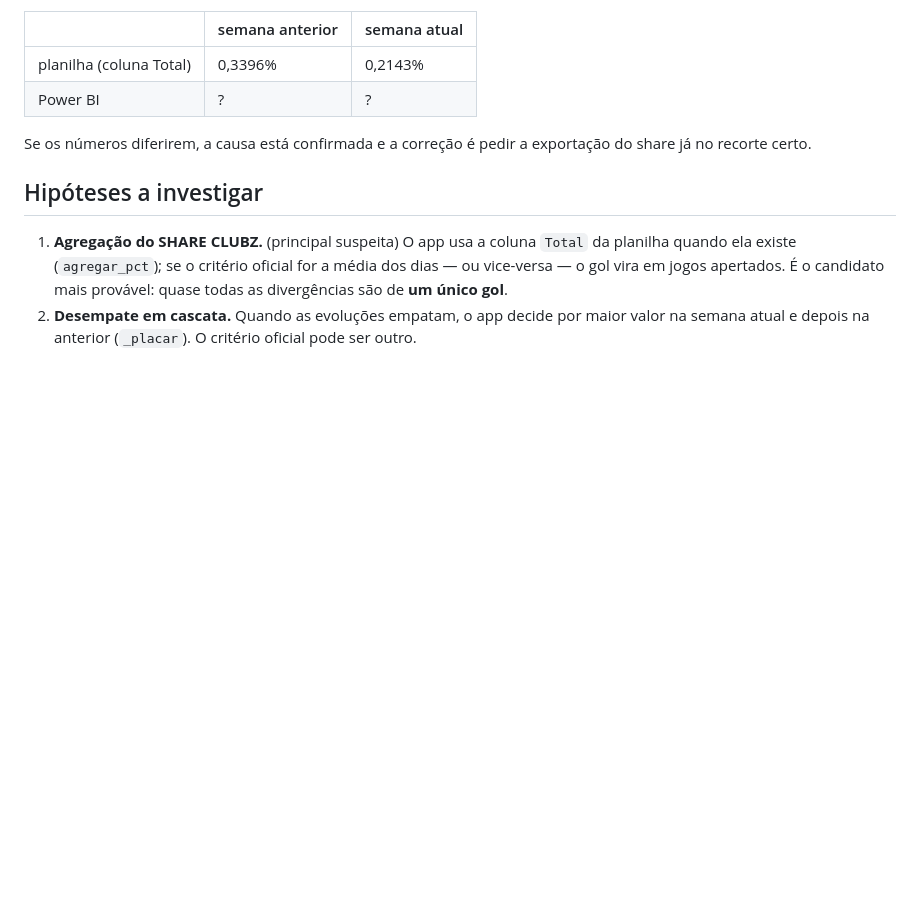
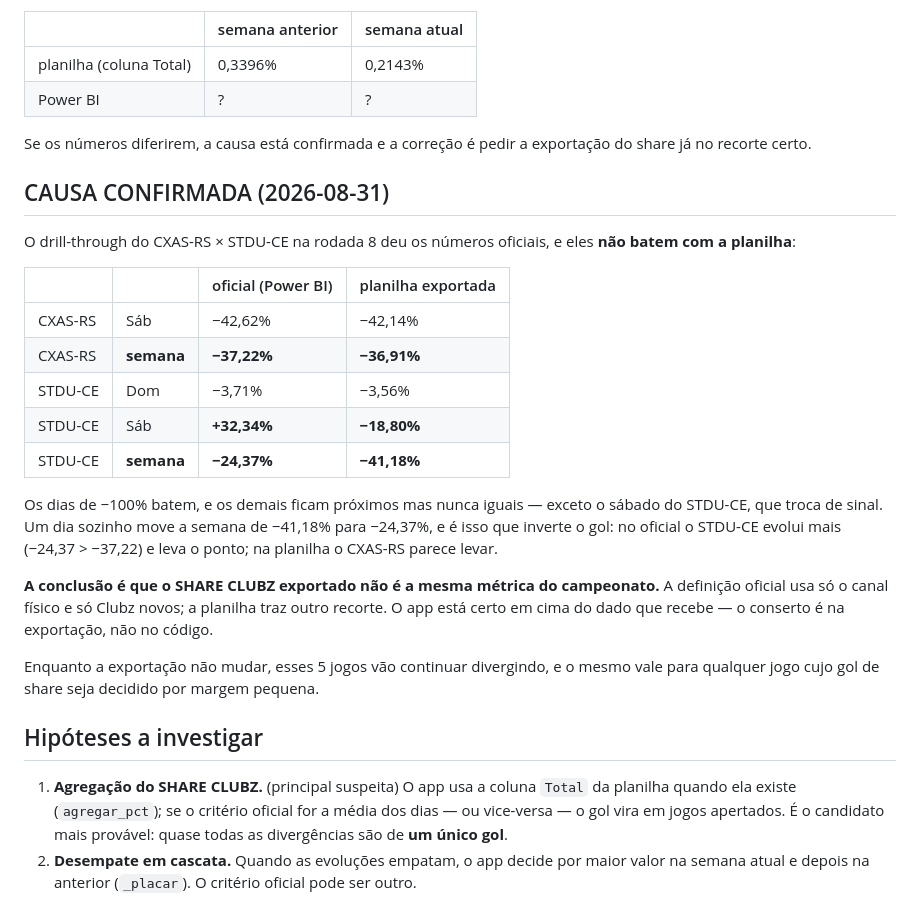
Before and after one commit to luizalexandrep-debug/campeonato-petz, a Markdown page: divergencias-rodada-8.md, the part around the change. Drawn GitHub-style; blank space fills up the shorter version.

Commit message:
Causa das divergencias identificada: o SHARE CLUBZ exportado nao e a metrica do campeonato

```diff
--- a/divergencias-rodada-8.md
+++ b/divergencias-rodada-8.md
@@ -127,6 +127,33 @@ e comparar com a coluna `Total` da planilha:
 Se os números diferirem, a causa está confirmada e a correção é pedir a
 exportação do share já no recorte certo.
 
+## CAUSA CONFIRMADA (2026-08-31)
+
+O drill-through do CXAS-RS × STDU-CE na rodada 8 deu os números oficiais, e
+eles **não batem com a planilha**:
+
+| | | oficial (Power BI) | planilha exportada |
+|---|---|---|---|
+| CXAS-RS | Sáb | −42,62% | −42,14% |
+| CXAS-RS | **semana** | **−37,22%** | **−36,91%** |
+| STDU-CE | Dom | −3,71% | −3,56% |
+| STDU-CE | Sáb | **+32,34%** | **−18,80%** |
+| STDU-CE | **semana** | **−24,37%** | **−41,18%** |
+
+Os dias de −100% batem, e os demais ficam próximos mas nunca iguais — exceto o
+sábado do STDU-CE, que troca de sinal. Um dia sozinho move a semana de −41,18%
+para −24,37%, e é isso que inverte o gol: no oficial o STDU-CE evolui mais
+(−24,37 > −37,22) e leva o ponto; na planilha o CXAS-RS parece levar.
+
+**A conclusão é que o SHARE CLUBZ exportado não é a mesma métrica do
+campeonato.** A definição oficial usa só o canal físico e só Clubz novos; a
+planilha traz outro recorte. O app está certo em cima do dado que recebe — o
+conserto é na exportação, não no código.
+
+Enquanto a exportação não mudar, esses 5 jogos vão continuar divergindo, e o
+mesmo vale para qualquer jogo cujo gol de share seja decidido por margem
+pequena.
+
 ## Hipóteses a investigar
 
 1. **Agregação do SHARE CLUBZ.** (principal suspeita) O app usa a coluna `Total` da planilha quando
```
